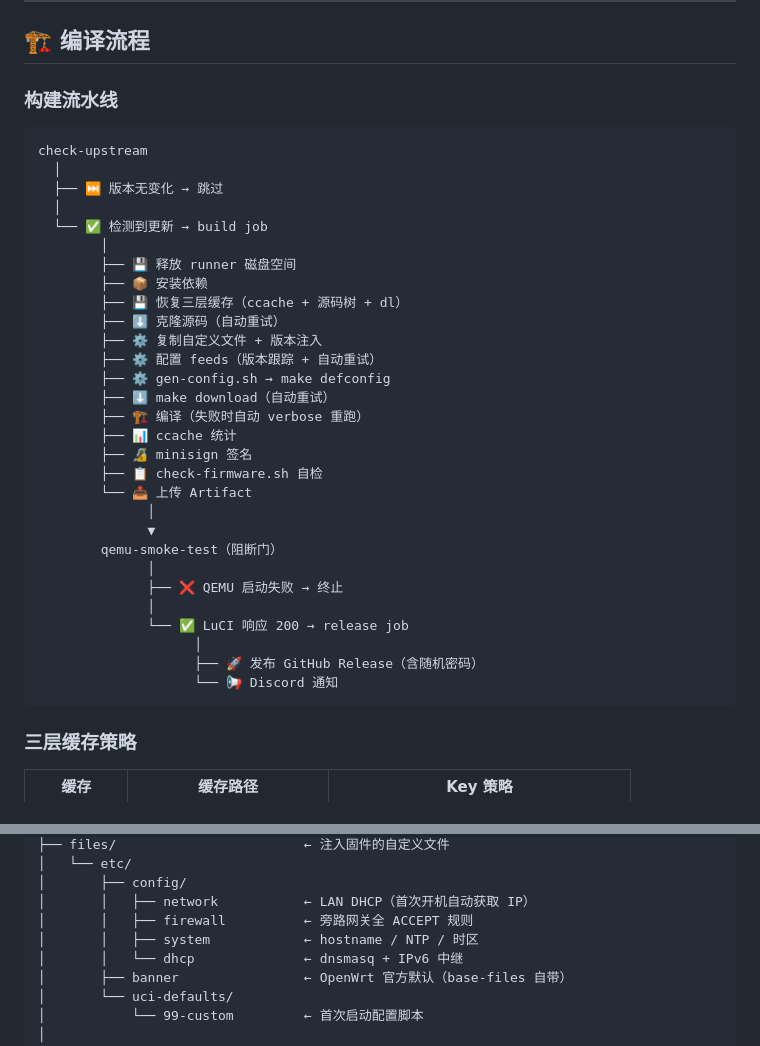
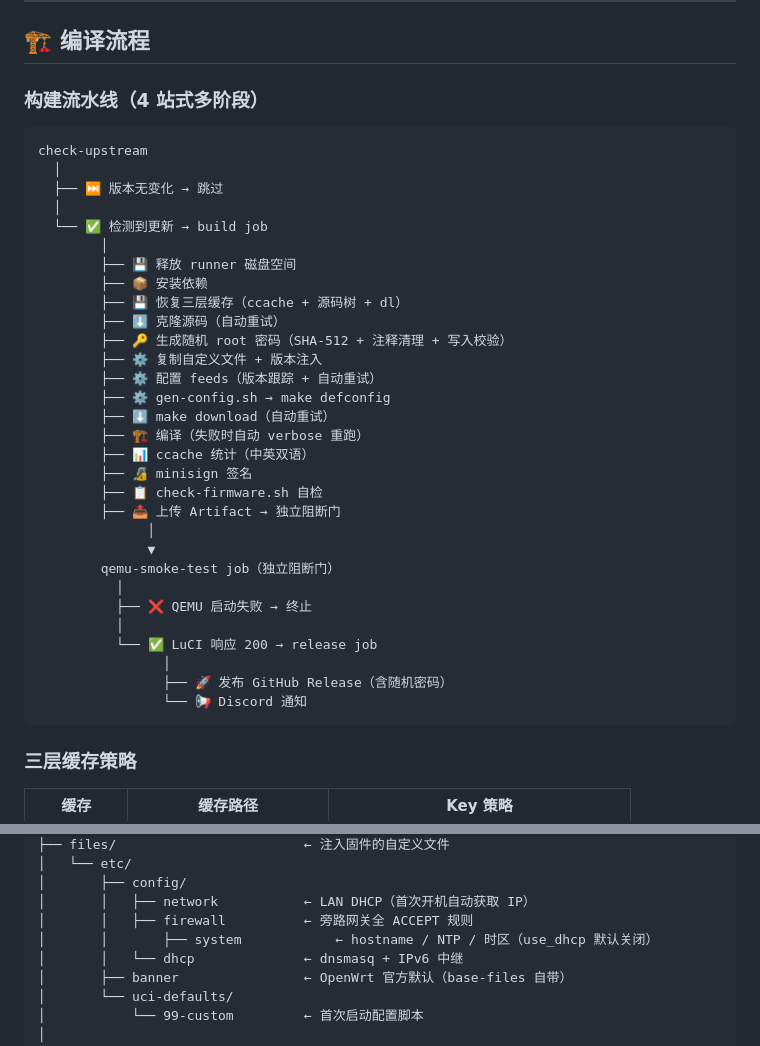
Before and after one commit to Hawaiine/oasisic-openwrt, a Markdown page: README.md, 2 parts joined by grey strips. Drawn GitHub-style.

Commit message:
📝 README: 同步构建流水线图（4 站式独立 job）+ 密码生成 + use_dhcp
- 构建流水线图：build → qemu-smoke-test → release 三阶段独立 job
- 新增密码生成步骤到流程图中
- ccache 中英双语标注
- system 配置说明增加 use_dhcp 默认关闭

````diff
--- a/README.md
+++ b/README.md
@@ -82,7 +82,7 @@
 
 ## 🏗️ 编译流程
 
-### 构建流水线
+### 构建流水线（4 站式多阶段）
 
 ```
 check-upstream
@@ -95,25 +95,26 @@ check-upstream
         ├── 📦 安装依赖
         ├── 💾 恢复三层缓存（ccache + 源码树 + dl）
         ├── ⬇️ 克隆源码（自动重试）
+        ├── 🔑 生成随机 root 密码（SHA-512 + 注释清理 + 写入校验）
         ├── ⚙️ 复制自定义文件 + 版本注入
         ├── ⚙️ 配置 feeds（版本跟踪 + 自动重试）
         ├── ⚙️ gen-config.sh → make defconfig
         ├── ⬇️ make download（自动重试）
         ├── 🏗️ 编译（失败时自动 verbose 重跑）
-        ├── 📊 ccache 统计
+        ├── 📊 ccache 统计（中英双语）
         ├── 🔏 minisign 签名
         ├── 📋 check-firmware.sh 自检
-        └── 📤 上传 Artifact
+        ├── 📤 上传 Artifact → 独立阻断门
               │
               ▼
-        qemu-smoke-test（阻断门）
-              │
-              ├── ❌ QEMU 启动失败 → 终止
-              │
-              └── ✅ LuCI 响应 200 → release job
-                    │
-                    ├── 🚀 发布 GitHub Release（含随机密码）
-                    └── 📢 Discord 通知
+        qemu-smoke-test job（独立阻断门）
+          │
+          ├── ❌ QEMU 启动失败 → 终止
+          │
+          └── ✅ LuCI 响应 200 → release job
+                │
+                ├── 🚀 发布 GitHub Release（含随机密码）
+                └── 📢 Discord 通知
 ```
 
 ### 三层缓存策略
@@ -142,7 +143,7 @@ oasisic-openwrt/
 │       ├── config/
 │       │   ├── network           ← LAN DHCP（首次开机自动获取 IP）
 │       │   ├── firewall          ← 旁路网关全 ACCEPT 规则
-│       │   ├── system            ← hostname / NTP / 时区
+│       │       ├── system            ← hostname / NTP / 时区（use_dhcp 默认关闭）
 │       │   └── dhcp              ← dnsmasq + IPv6 中继
 │       ├── banner                ← OpenWrt 官方默认（base-files 自带）
 │       └── uci-defaults/
````
